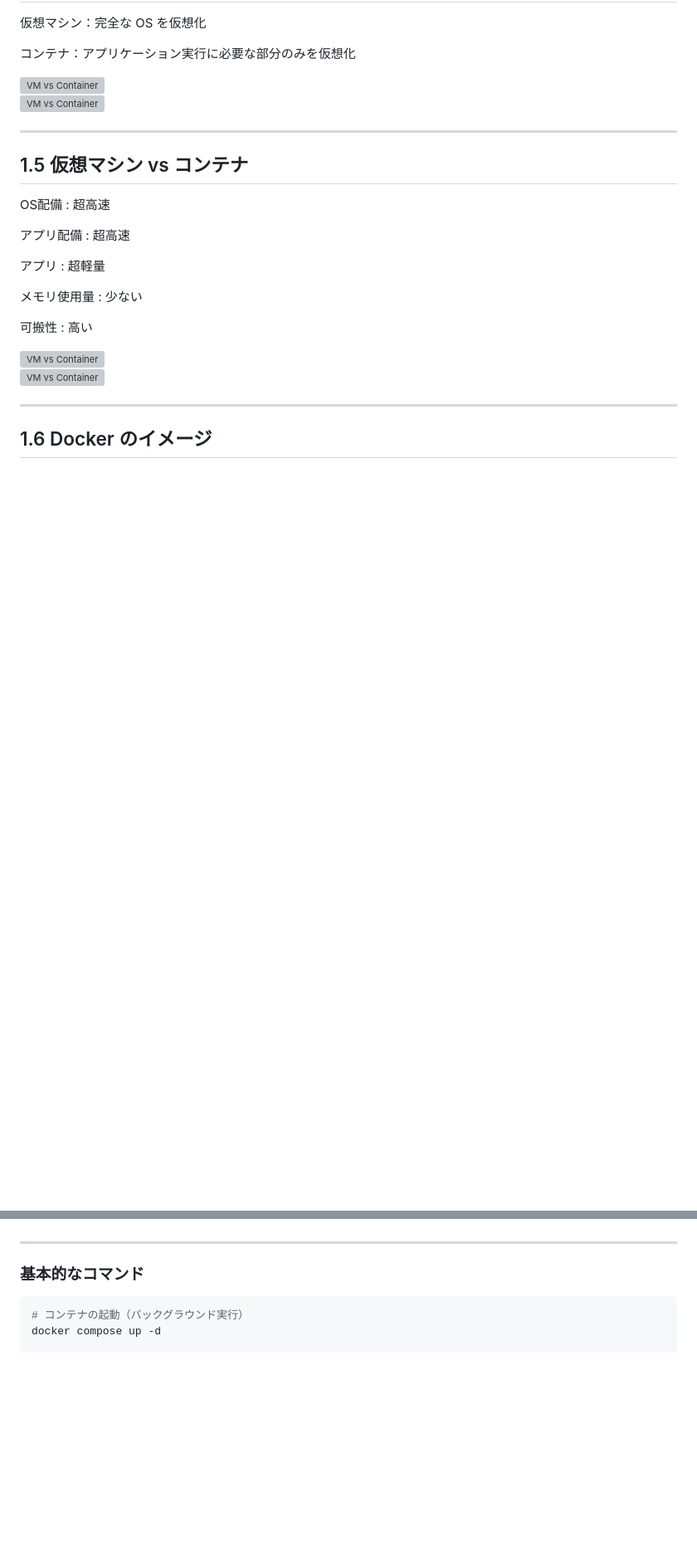
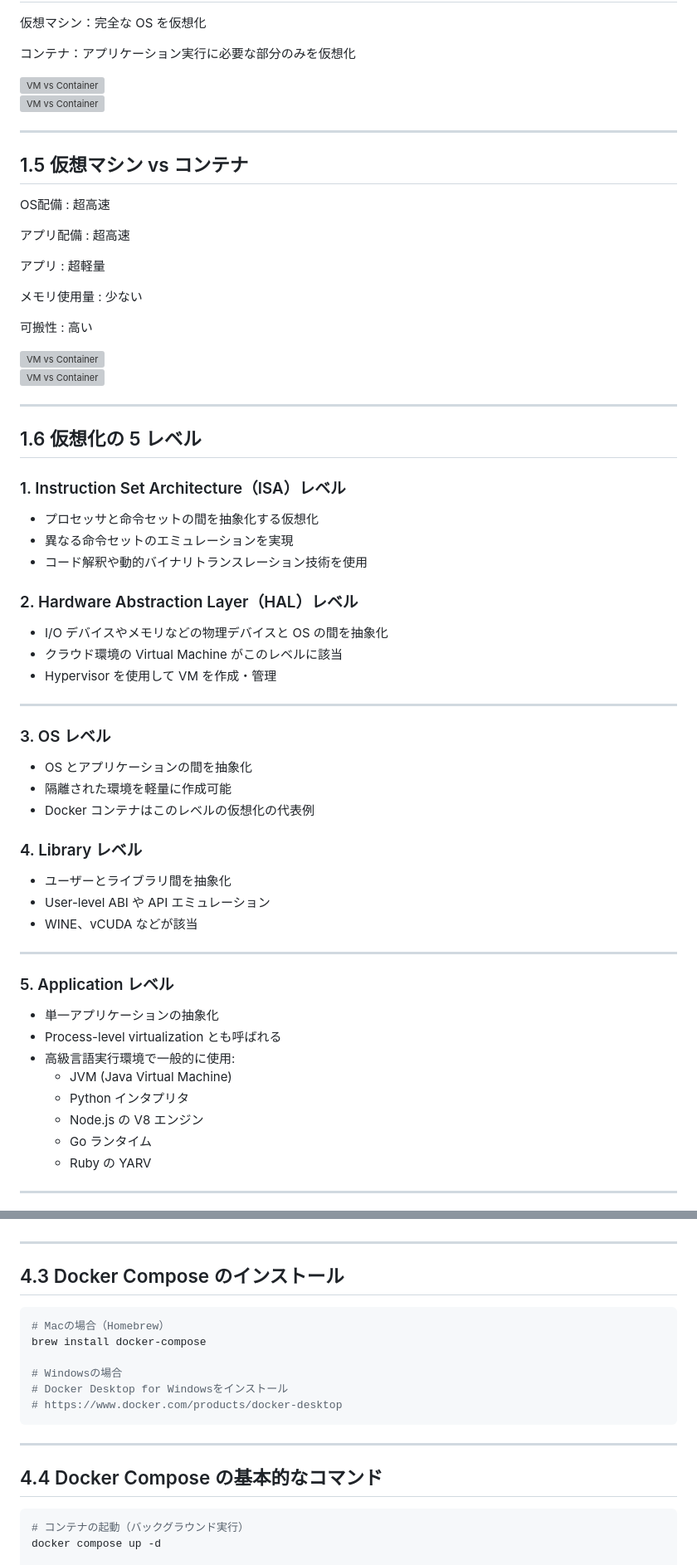
Before and after one commit to syeeel/docker-study-marp, a Markdown page: src/ゼロから始めるDocker入門.md, 2 parts joined by grey strips. Shown at 83% size. Rendered like a GitHub page; blank space fills up the shorter version; grey boxes are pictures that could not be loaded.

````diff
--- a/src/ゼロから始めるDocker入門.md
+++ b/src/ゼロから始めるDocker入門.md
@@ -251,4 +251,46 @@ mindmap
 
 ---
 
-## 1.6 Docker のイメージ
+## 1.6 仮想化の 5 レベル
+
+### 1. Instruction Set Architecture（ISA）レベル
+
+- プロセッサと命令セットの間を抽象化する仮想化
+- 異なる命令セットのエミュレーションを実現
+- コード解釈や動的バイナリトランスレーション技術を使用
+
+### 2. Hardware Abstraction Layer（HAL）レベル
+
+- I/O デバイスやメモリなどの物理デバイスと OS の間を抽象化
+- クラウド環境の Virtual Machine がこのレベルに該当
+- Hypervisor を使用して VM を作成・管理
+
+---
+
+### 3. OS レベル
+
+- OS とアプリケーションの間を抽象化
+- 隔離された環境を軽量に作成可能
+- Docker コンテナはこのレベルの仮想化の代表例
+
+### 4. Library レベル
+
+- ユーザーとライブラリ間を抽象化
+- User-level ABI や API エミュレーション
+- WINE、vCUDA などが該当
+
+---
+
+### 5. Application レベル
+
+- 単一アプリケーションの抽象化
+- Process-level virtualization とも呼ばれる
+- 高級言語実行環境で一般的に使用:
+  - JVM (Java Virtual Machine)
+  - Python インタプリタ
+  - Node.js の V8 エンジン
+  - Go ランタイム
+  - Ruby の YARV
+
+---
+
@@ -451,7 +519,20 @@ volumes:
 
 ---
 
-### 基本的なコマンド
+## 4.3 Docker Compose のインストール
+
+```bash
+# Macの場合（Homebrew）
+brew install docker-compose
+
+# Windowsの場合
+# Docker Desktop for Windowsをインストール
+# https://www.docker.com/products/docker-desktop
+```
+
+---
+
+## 4.4 Docker Compose の基本的なコマンド
 
 ```bash
 # コンテナの起動（バックグラウンド実行）
````
Also changed, not shown: other parts of src/ゼロから始めるDocker入門.md (+31 -24 lines).
